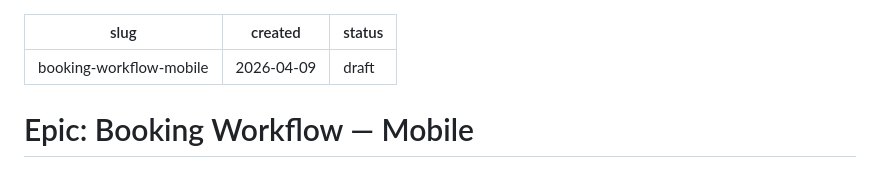
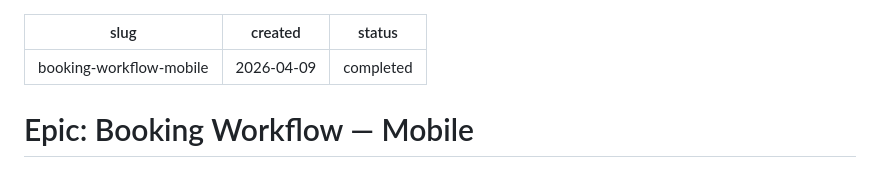
Before and after one commit to toolnyc/clubstack, a Markdown page: .claude/epics/booking-workflow-mobile.md, the part around the change. Drawn GitHub-style.

Commit message:
chore: mark booking-workflow-mobile epic as completed
Co-Authored-By: Claude Opus 4.6 (1M context) <noreply@anthropic.com>

```diff
--- a/.claude/epics/booking-workflow-mobile.md
+++ b/.claude/epics/booking-workflow-mobile.md
@@ -1,7 +1,7 @@
 ---
 slug: booking-workflow-mobile
 created: 2026-04-09
-status: draft
+status: completed
 ---
 
 # Epic: Booking Workflow — Mobile
```
